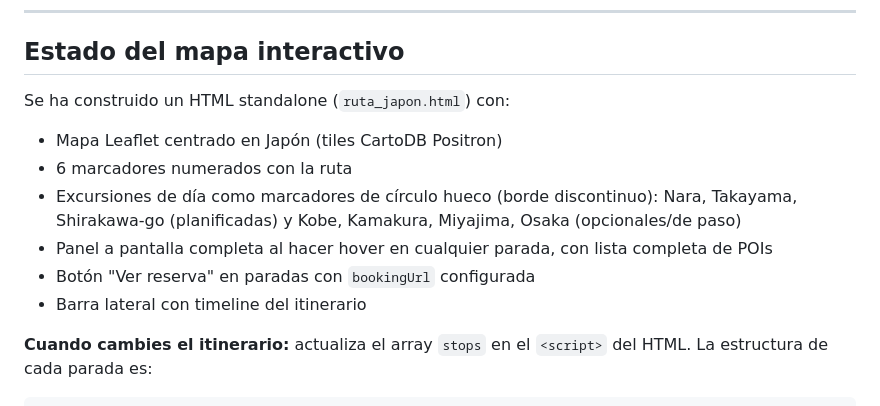
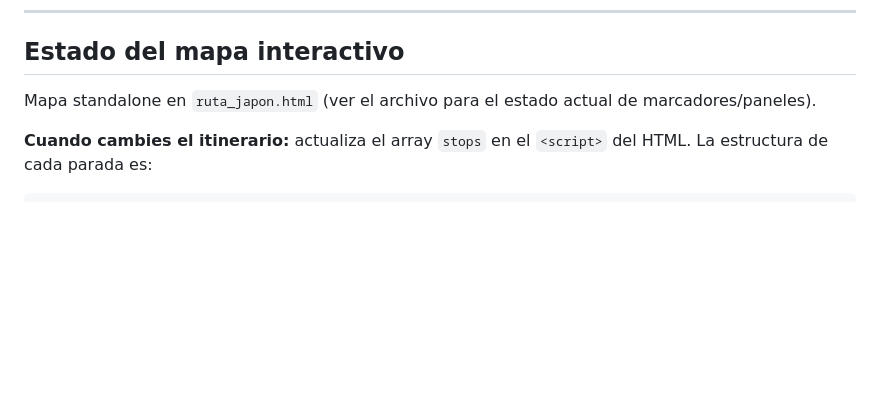
Before and after one commit to jaumeborras/viaje-japon-oct-2026, a Markdown page: CLAUDE.md, the part around the change. Drawn GitHub-style; blank space fills up the shorter version.

Commit message:
Recortar sección de mapa en CLAUDE.md a contenido no derivable
La lista de funcionalidades del mapa estaba desactualizada (mencionaba
Leaflet, que ya no se usa) y era derivable abriendo ruta_japon.html.

Co-Authored-By: Claude Sonnet 5 <noreply@anthropic.com>

```diff
--- a/CLAUDE.md
+++ b/CLAUDE.md
@@ -97,13 +97,7 @@ Ver `pois.md` para la lista completa por ciudad.
 
 ## Estado del mapa interactivo
 
-Se ha construido un HTML standalone (`ruta_japon.html`) con:
-- Mapa Leaflet centrado en Japón (tiles CartoDB Positron)
-- 6 marcadores numerados con la ruta
-- Excursiones de día como marcadores de círculo hueco (borde discontinuo): Nara, Takayama, Shirakawa-go (planificadas) y Kobe, Kamakura, Miyajima, Osaka (opcionales/de paso)
-- Panel a pantalla completa al hacer hover en cualquier parada, con lista completa de POIs
-- Botón "Ver reserva" en paradas con `bookingUrl` configurada
-- Barra lateral con timeline del itinerario
+Mapa standalone en `ruta_japon.html` (ver el archivo para el estado actual de marcadores/paneles).
 
 **Cuando cambies el itinerario:** actualiza el array `stops` en el `<script>` del HTML. La estructura de cada parada es:
 
```
